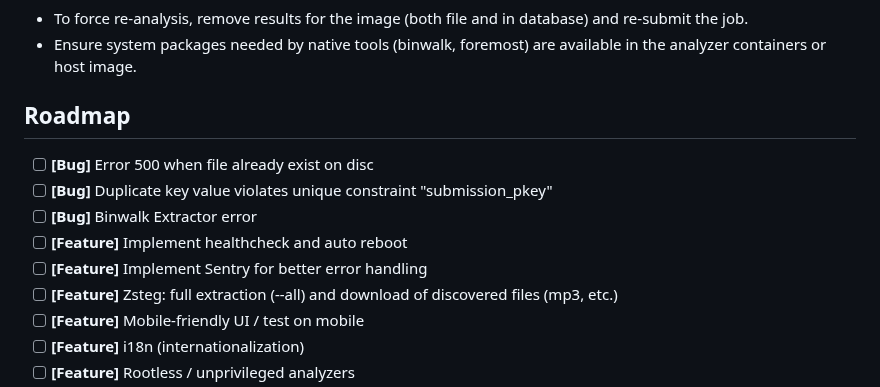
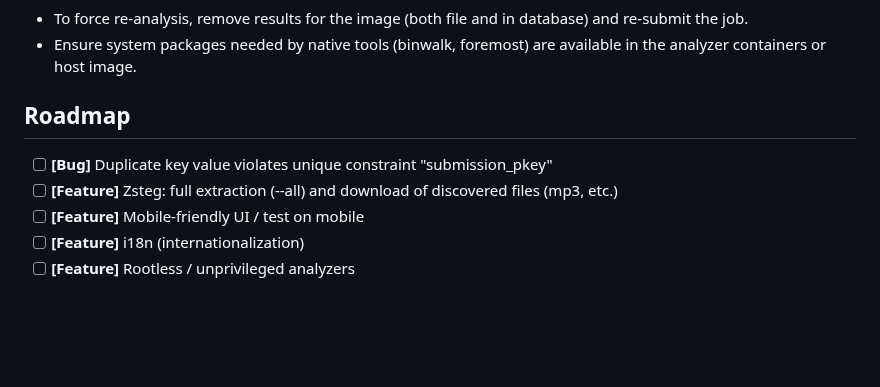
Before and after one commit to Zeecka/AperiSolve, a Markdown page: README.md, the part around the change. Drawn GitHub-style; blank space fills up the shorter version.

Commit message:
change readme roadmap

```diff
--- a/README.md
+++ b/README.md
@@ -187,11 +187,7 @@ This separation keeps heavy tools (binwalk, foremost, zsteg, etc.) isolated and
 
 ## Roadmap
 
-- [ ] **[Bug]** Error 500 when file already exist on disc
 - [ ] **[Bug]** Duplicate key value violates unique constraint "submission_pkey"
-- [ ] **[Bug]** Binwalk Extractor error
-- [ ] **[Feature]** Implement healthcheck and auto reboot
-- [ ] **[Feature]** Implement Sentry for better error handling
 - [ ] **[Feature]** Zsteg: full extraction (--all) and download of discovered files (mp3, etc.)
 - [ ] **[Feature]** Mobile-friendly UI / test on mobile
 - [ ] **[Feature]** i18n (internationalization)
```
